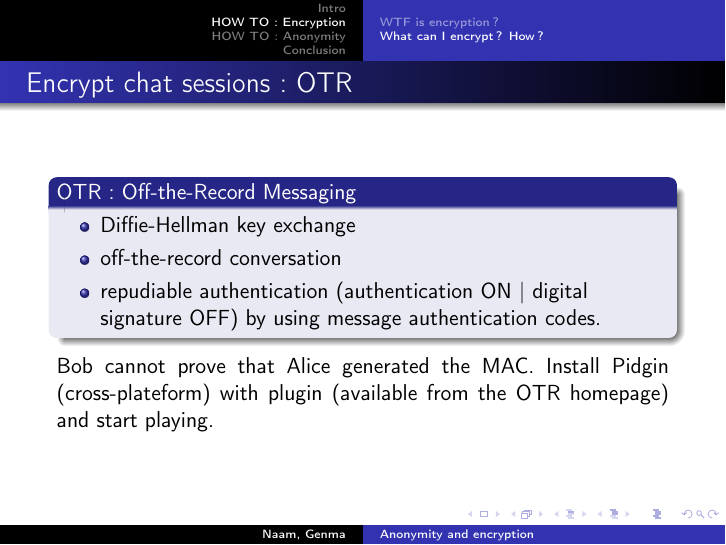
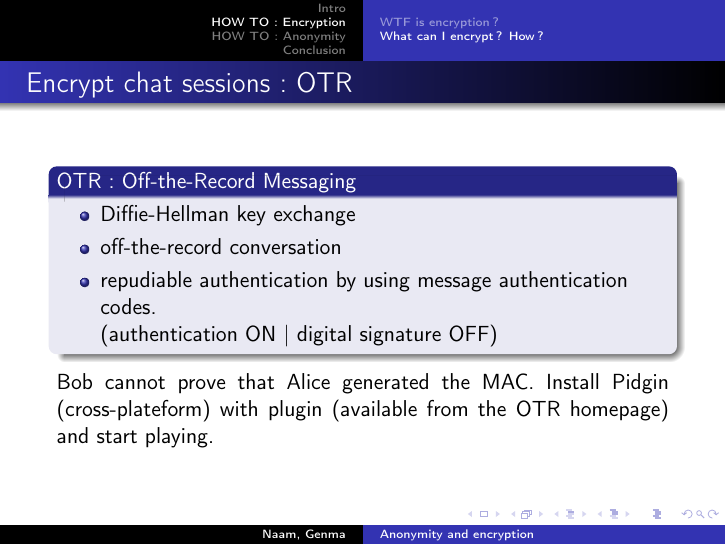
Before and after one commit to inscriptionweb/Conference-Epita, LaTeX slides (slides.tex, which reads II_B_How_can_I_encrypt.tex): page 33 of 70. Compiled offline with pdfLaTeX.

Commit message:
modifying display of a slide

```diff
--- a/II_B_How_can_I_encrypt.tex
+++ b/II_B_How_can_I_encrypt.tex
@@ -22,8 +22,8 @@ with the SSL observatory ON.
 \begin{itemize}
 \item Diffie-Hellman key exchange
 \item off-the-record conversation
-\item repudiable authentication (authentication ON | digital signature OFF)
-by using message authentication codes.
+\item repudiable authentication by using message authentication codes.
+\\(authentication ON | digital signature OFF)
 \end{itemize}
 \end{block}
 Bob cannot prove that Alice generated the MAC.
```
